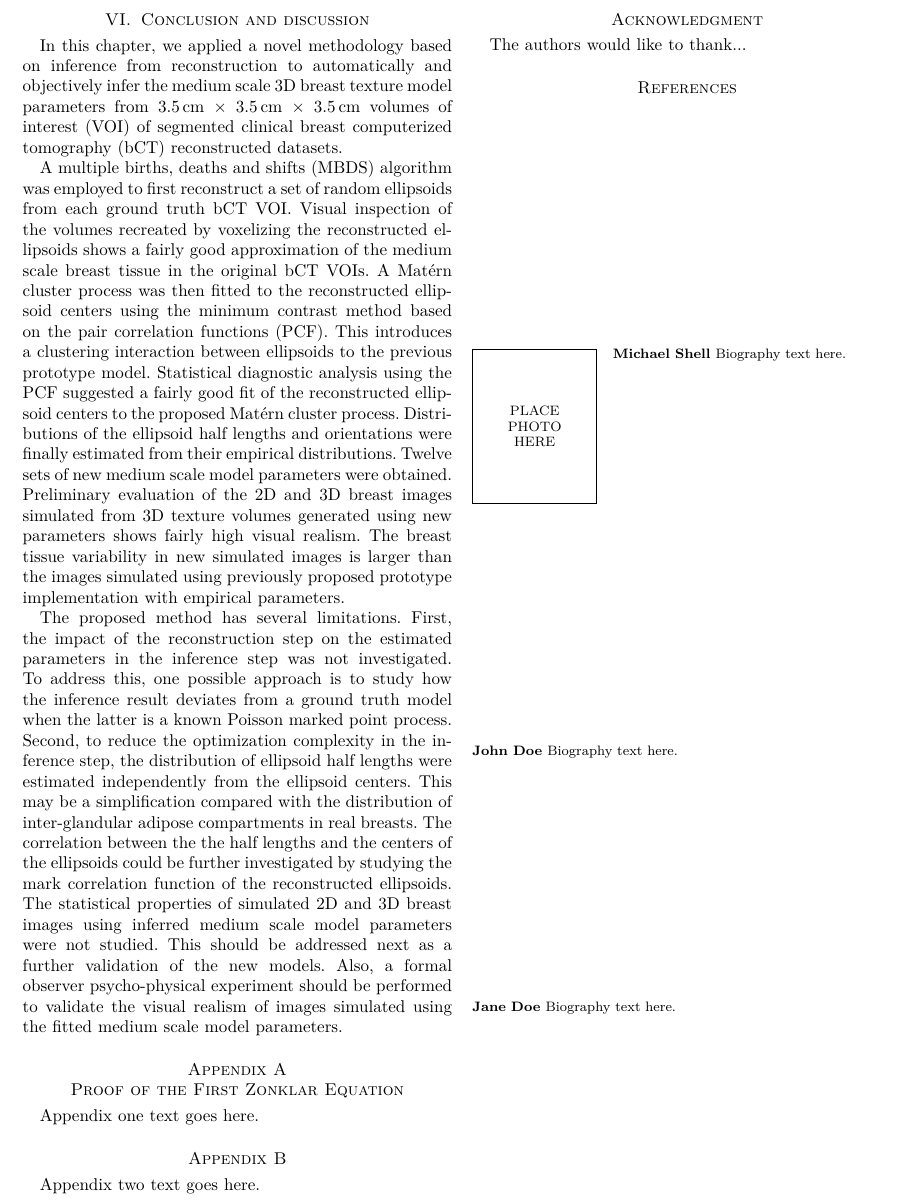
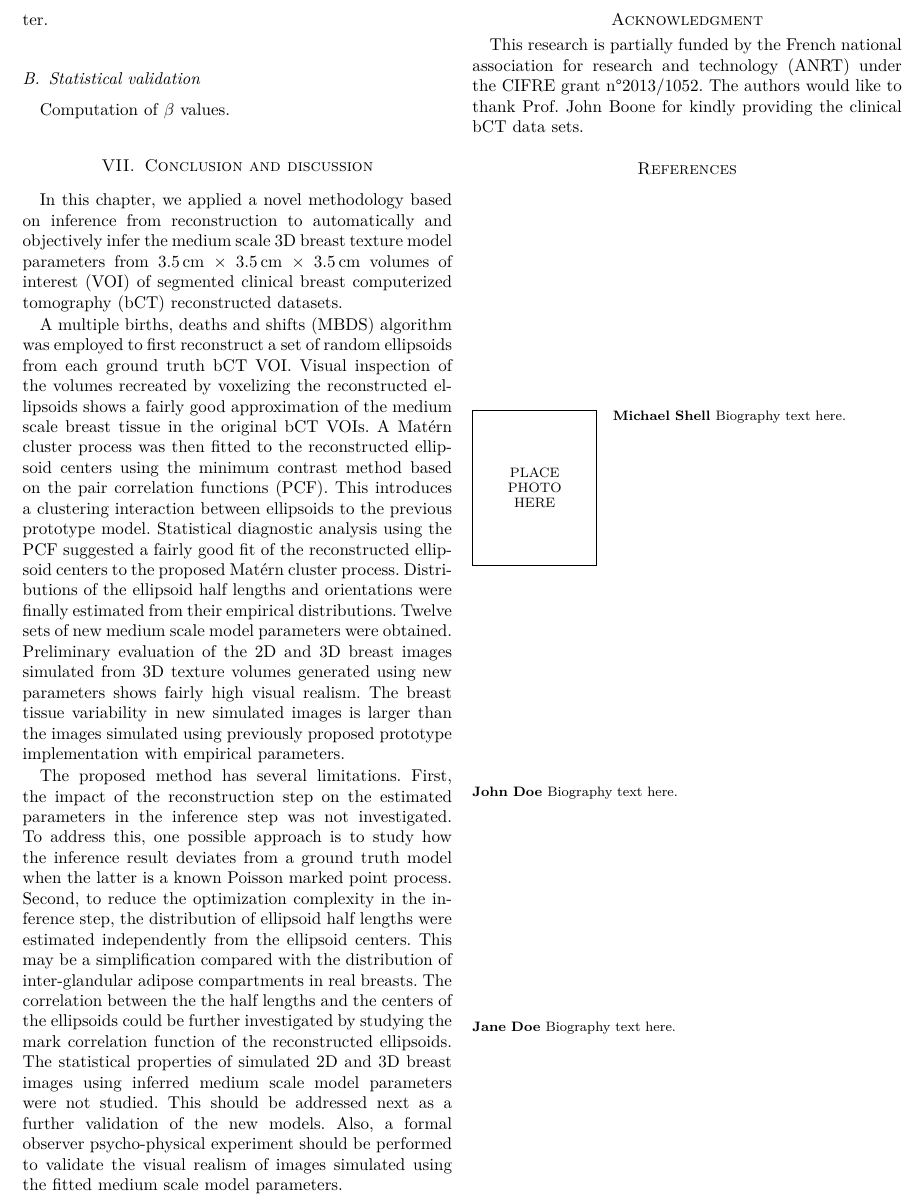
Before and after one commit to jonathanzjl/texture-model-tmi, a LaTeX paper (inference_texture_model.tex): part of page 10 of 12, cut at the place of the change. Compiled offline with pdfLaTeX; a missing font is replaced by an installed copy or a similar font; a LaTeX package or settings file that is missing is left out.

Commit message:
Update document.

```diff
--- a/inference_texture_model.tex
+++ b/inference_texture_model.tex
@@ -2608,6 +2617,11 @@ parameters proposed in the previous chapter.
     images are \SI{3.5}{\cm} $\times$ \SI{3.5}{\cm}.}
   \label{fig:fit-params-sims}
 \end{figure}
+
+\subsection{Statistical validation}
+\label{sec:stat-valid}
+
+Computation of $\beta$ values.
 
 \section{Conclusion and discussion}
 \label{sec:concl-disc}
@@ -2674,22 +2688,13 @@ parameters.
 % numbered zero.)
 %
 
-
-\appendices
-\section{Proof of the First Zonklar Equation}
-Appendix one text goes here.
-
-% you can choose not to have a title for an appendix if you want by
-% leaving the argument blank
-\section{}
-Appendix two text goes here.
-
-
 % use section* for acknowledgment
 \section*{Acknowledgment}
 
-
-The authors would like to thank...
+This research is partially funded by the French national association
+for research and technology (ANRT) under the CIFRE grant n\textdegree
+2013/1052. The authors would like to thank Prof. John Boone for
+kindly providing the clinical bCT data sets.
 
 
 % Can use something like this to put references on a page by
@@ -2721,16 +2726,15 @@ The authors would like to thank...
 % of \begin to the number of references (used to reserve space for the
 %   reference number labels box)
 
-% \begin{thebibliography}{1}
-
-% \bibitem{IEEEhowto:kopka} H.~Kopka and P.~W. Daly, \emph{A Guide to
-%     \LaTeX}, 3rd~ed.\hskip 1em plus 0.5em minus 0.4em\relax Harlow,
-%   England: Addison-Wesley, 1999.
-
-% \end{thebibliography}
-
-\bibliography{biblio/biblio}
-\bibliographystyle{ieeetr}
+%   \begin{thebibliography}{1}
+
+%   \bibitem{IEEEhowto:kopka} H.~Kopka and P.~W. Daly, \emph{A Guide
+%     to \LaTeX}, 3rd~ed.\hskip 1em plus 0.5em minus 0.4em\relax
+%     Harlow, England: Addison-Wesley, 1999.
+
+%   \end{thebibliography}
+
+\bibliography{biblio/biblio} \bibliographystyle{ieeetr}
 
 % biography section
 %
```
Also changed, not shown: inference_texture_model.pdf (added), inference_texture_model.tex (19 more changed lines), 1 other file.
